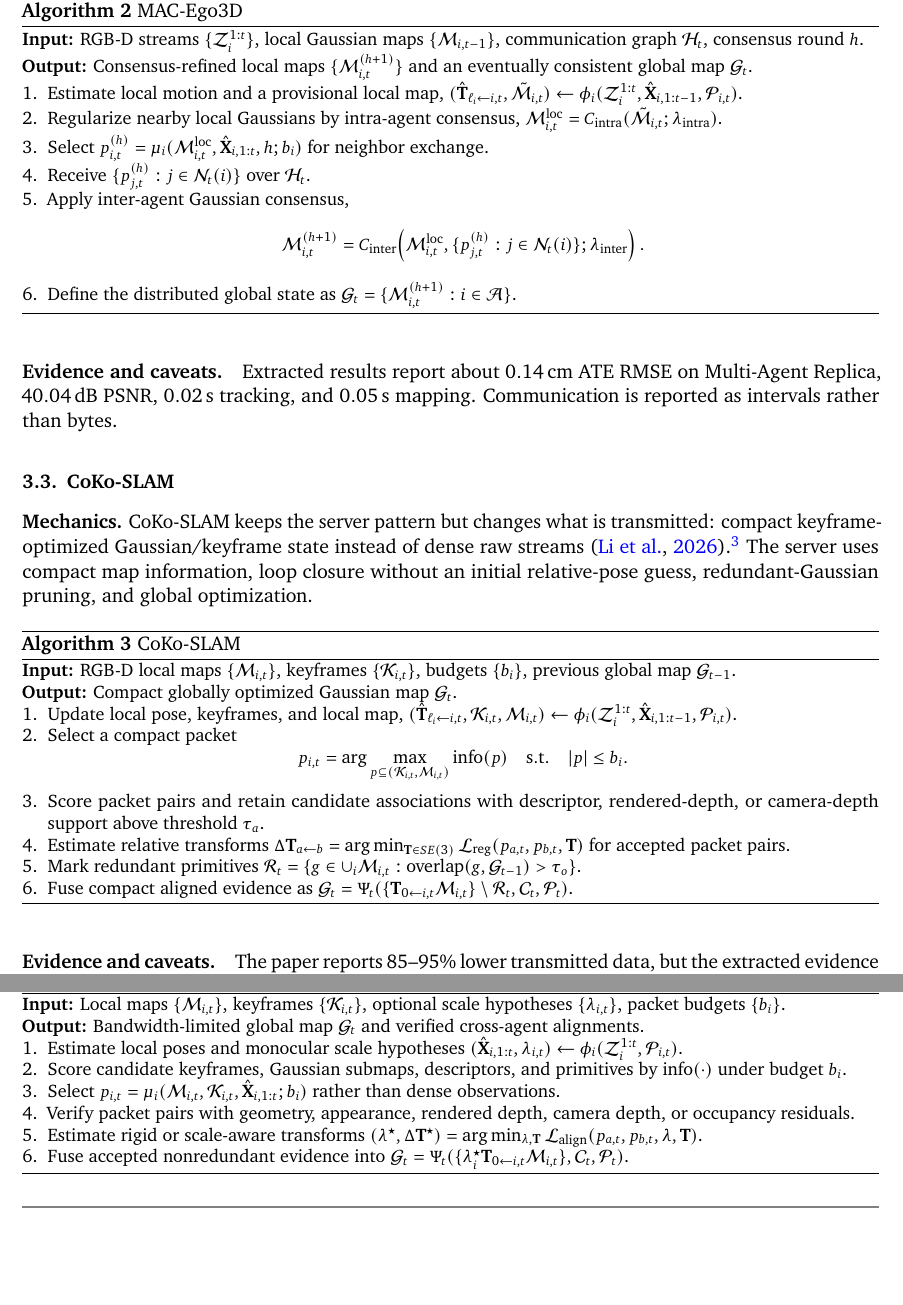
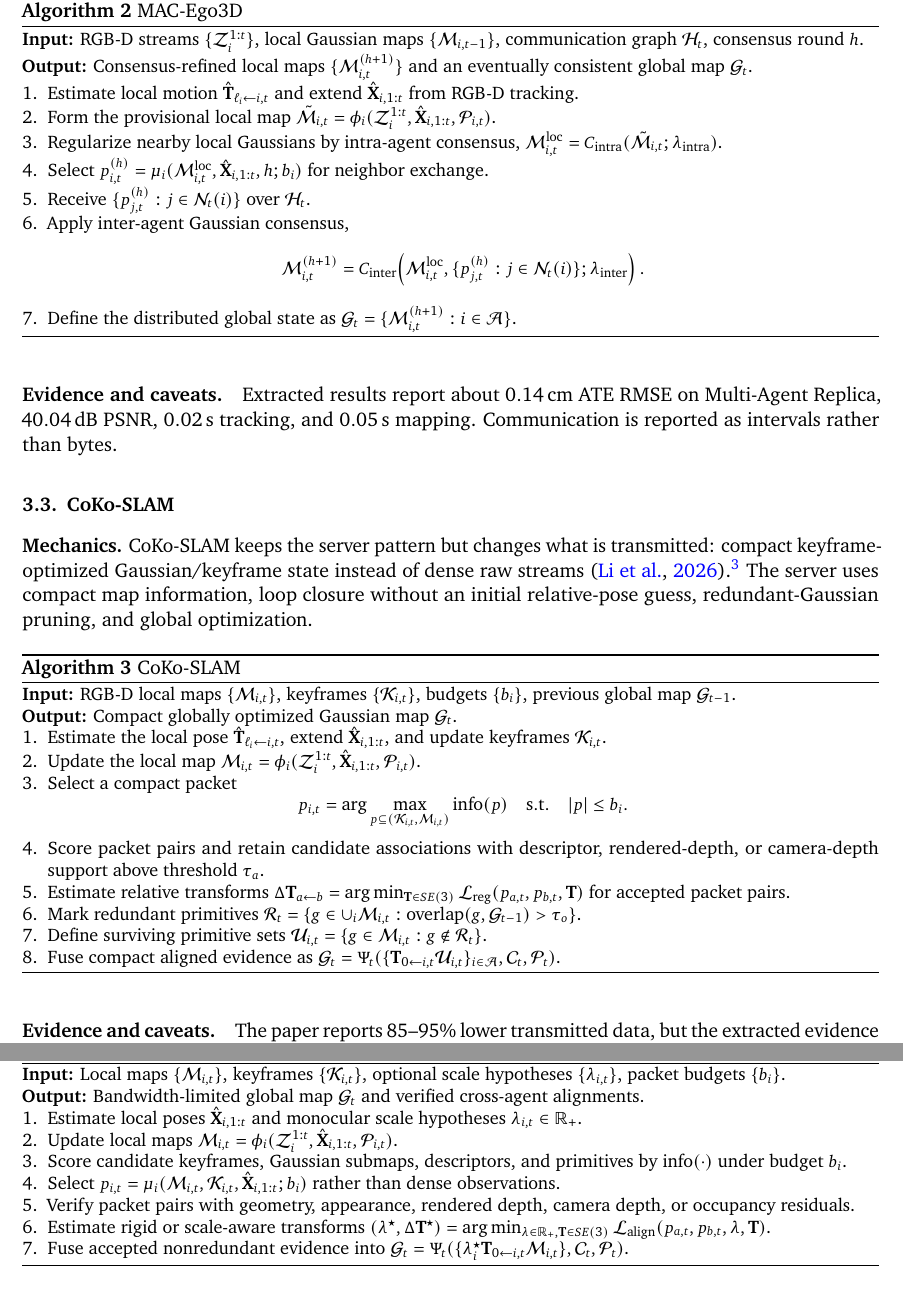
Before and after one commit to ThePyProgrammer/mosaic, a LaTeX document (research/slam-survey/main.tex): two parts of pages 5 and 9 of 12 before the commit and two parts of pages 5 and 10 of 12 after it, joined at a grey line, cut so that both start at the same text, the shorter picture padded with empty space. Compiled offline with pdfLaTeX.

Commit message:
docs(quick-260520-sy7): resolve survey notation review findings
- Keep phi_i as the local map operator in algorithm text
- Filter redundant primitives before global fusion
- Clarify candidate and scale-aware optimization domains

```diff
--- a/research/slam-survey/main.tex
+++ b/research/slam-survey/main.tex
@@ -203,9 +203,9 @@ The following systems are summarized as survey-level procedures over the notatio
 \noindent\textbf{Input:} RGB-D streams $\{\mathcal{Z}_i^{1:t}\}$, local Gaussian maps $\{\mathcal{M}_{i,t-1}\}$, communication graph $\mathcal{H}_t$, consensus round $h$.\\
 \textbf{Output:} Consensus-refined local maps $\{\mathcal{M}_{i,t}^{(h+1)}\}$ and an eventually consistent global map $\mathcal{G}_t$.
 \begin{enumerate}[leftmargin=*,nosep]
-  \item Estimate local motion and a provisional local map,
-  $(\hat{\mathbf{T}}_{\ell_i\leftarrow i,t},\tilde{\mathcal{M}}_{i,t})\leftarrow
-  \phi_i(\mathcal{Z}_i^{1:t},\hat{\mathbf{X}}_{i,1:t-1},\mathcal{P}_{i,t})$.
+  \item Estimate local motion $\hat{\mathbf{T}}_{\ell_i\leftarrow i,t}$ and extend $\hat{\mathbf{X}}_{i,1:t}$ from RGB-D tracking.
+  \item Form the provisional local map
+  $\tilde{\mathcal{M}}_{i,t}=\phi_i(\mathcal{Z}_i^{1:t},\hat{\mathbf{X}}_{i,1:t},\mathcal{P}_{i,t})$.
   \item Regularize nearby local Gaussians by intra-agent consensus,
   $\mathcal{M}_{i,t}^{\mathrm{loc}}=C_{\mathrm{intra}}(\tilde{\mathcal{M}}_{i,t};\lambda_{\mathrm{intra}})$.
   \item Select $p_{i,t}^{(h)}=\mu_i(\mathcal{M}_{i,t}^{\mathrm{loc}},\hat{\mathbf{X}}_{i,1:t},h;b_i)$ for neighbor exchange.
@@ -232,9 +232,9 @@ The following systems are summarized as survey-level procedures over the notatio
 \noindent\textbf{Input:} RGB-D local maps $\{\mathcal{M}_{i,t}\}$, keyframes $\{\mathcal{K}_{i,t}\}$, budgets $\{b_i\}$, previous global map $\mathcal{G}_{t-1}$.\\
 \textbf{Output:} Compact globally optimized Gaussian map $\mathcal{G}_t$.
 \begin{enumerate}[leftmargin=*,nosep]
-  \item Update local pose, keyframes, and local map,
-  $(\hat{\mathbf{T}}_{\ell_i\leftarrow i,t},\mathcal{K}_{i,t},\mathcal{M}_{i,t})\leftarrow
-  \phi_i(\mathcal{Z}_i^{1:t},\hat{\mathbf{X}}_{i,1:t-1},\mathcal{P}_{i,t})$.
+  \item Estimate the local pose $\hat{\mathbf{T}}_{\ell_i\leftarrow i,t}$, extend $\hat{\mathbf{X}}_{i,1:t}$, and update keyframes $\mathcal{K}_{i,t}$.
+  \item Update the local map
+  $\mathcal{M}_{i,t}=\phi_i(\mathcal{Z}_i^{1:t},\hat{\mathbf{X}}_{i,1:t},\mathcal{P}_{i,t})$.
   \item Select a compact packet
   \[
   p_{i,t}=\arg\max_{p\subseteq(\mathcal{K}_{i,t},\mathcal{M}_{i,t})}\operatorname{info}(p)
@@ -245,8 +245,9 @@ The following systems are summarized as survey-level procedures over the notatio
   $\Delta\mathbf{T}_{a\leftarrow b}=\arg\min_{\mathbf{T}\in SE(3)}
   \mathcal{L}_{\mathrm{reg}}(p_{a,t},p_{b,t},\mathbf{T})$ for accepted packet pairs.
   \item Mark redundant primitives $\mathcal{R}_t=\{g\in\cup_i\mathcal{M}_{i,t}:\operatorname{overlap}(g,\mathcal{G}_{t-1})>\tau_o\}$.
+  \item Define surviving primitive sets $\mathcal{U}_{i,t}=\{g\in\mathcal{M}_{i,t}:g\notin\mathcal{R}_t\}$.
   \item Fuse compact aligned evidence as
-  $\mathcal{G}_t=\Psi_t(\{\mathbf{T}_{0\leftarrow i,t}\mathcal{M}_{i,t}\}\setminus\mathcal{R}_t,\mathcal{C}_t,\mathcal{P}_t)$.
+  $\mathcal{G}_t=\Psi_t(\{\mathbf{T}_{0\leftarrow i,t}\mathcal{U}_{i,t}\}_{i\in\mathcal{A}},\mathcal{C}_t,\mathcal{P}_t)$.
 \end{enumerate}
 \end{algorithm}
 
@@ -469,13 +471,13 @@ Compact communication appears in both RGB-D and monocular systems, but it become
 \noindent\textbf{Input:} Local maps $\{\mathcal{M}_{i,t}\}$, keyframes $\{\mathcal{K}_{i,t}\}$, optional scale hypotheses $\{\lambda_{i,t}\}$, packet budgets $\{b_i\}$.\\
 \textbf{Output:} Bandwidth-limited global map $\mathcal{G}_t$ and verified cross-agent alignments.
 \begin{enumerate}[leftmargin=*,nosep]
-  \item Estimate local poses and monocular scale hypotheses
-  $(\hat{\mathbf{X}}_{i,1:t},\lambda_{i,t})\leftarrow\phi_i(\mathcal{Z}_i^{1:t},\mathcal{P}_{i,t})$.
+  \item Estimate local poses $\hat{\mathbf{X}}_{i,1:t}$ and monocular scale hypotheses $\lambda_{i,t}\in\mathbb{R}_{+}$.
+  \item Update local maps $\mathcal{M}_{i,t}=\phi_i(\mathcal{Z}_i^{1:t},\hat{\mathbf{X}}_{i,1:t},\mathcal{P}_{i,t})$.
   \item Score candidate keyframes, Gaussian submaps, descriptors, and primitives by $\operatorname{info}(\cdot)$ under budget $b_i$.
   \item Select $p_{i,t}=\mu_i(\mathcal{M}_{i,t},\mathcal{K}_{i,t},\hat{\mathbf{X}}_{i,1:t};b_i)$ rather than dense observations.
   \item Verify packet pairs with geometry, appearance, rendered depth, camera depth, or occupancy residuals.
   \item Estimate rigid or scale-aware transforms
-  $(\lambda^\star,\Delta\mathbf{T}^\star)=\arg\min_{\lambda,\mathbf{T}}\mathcal{L}_{\mathrm{align}}(p_{a,t},p_{b,t},\lambda,\mathbf{T})$.
+  $(\lambda^\star,\Delta\mathbf{T}^\star)=\arg\min_{\lambda\in\mathbb{R}_{+},\mathbf{T}\in SE(3)}\mathcal{L}_{\mathrm{align}}(p_{a,t},p_{b,t},\lambda,\mathbf{T})$.
   \item Fuse accepted nonredundant evidence into
   $\mathcal{G}_t=\Psi_t(\{\lambda_i^\star\mathbf{T}_{0\leftarrow i,t}\mathcal{M}_{i,t}\},\mathcal{C}_t,\mathcal{P}_t)$.
 \end{enumerate}
```
Also changed, not shown: research/slam-survey/main.tex (29 more changed lines).
